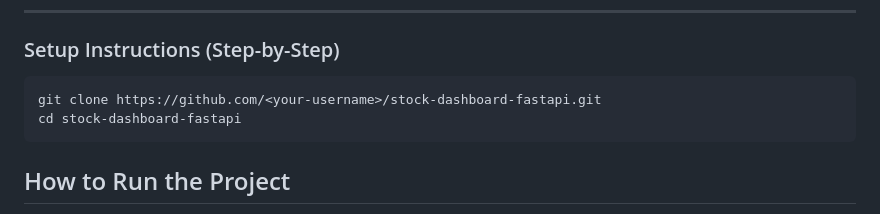
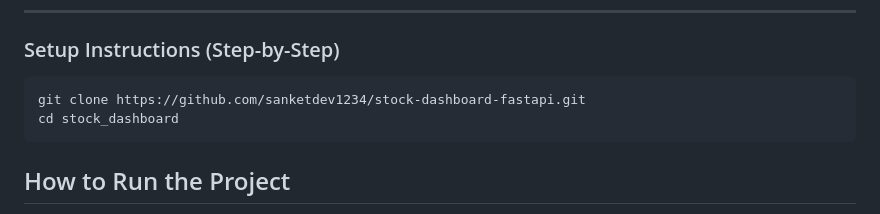
Before and after one commit to sanketdev1234/stock-dashboard-fastapi, a Markdown page: README.md, the part around the change. GitHub-like rendering.

Commit message:
Update clone URL and directory name in README

````diff
--- a/README.md
+++ b/README.md
@@ -89,8 +89,8 @@ The goal of this assignment was to:
 
 ### Setup Instructions (Step-by-Step)
 ```
-git clone https://github.com/<your-username>/stock-dashboard-fastapi.git
-cd stock-dashboard-fastapi
+git clone https://github.com/sanketdev1234/stock-dashboard-fastapi.git
+cd stock_dashboard
 ```
 ## How to Run the Project
 - Create Virtual Environment
````
